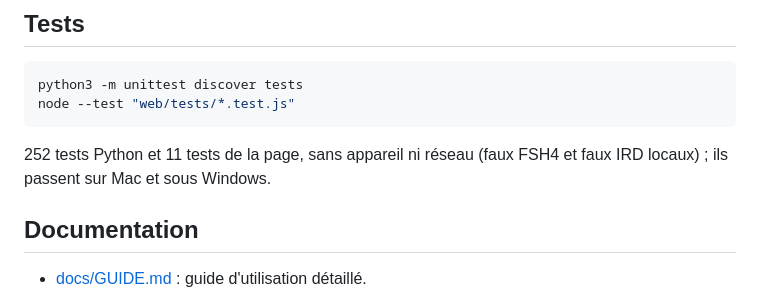
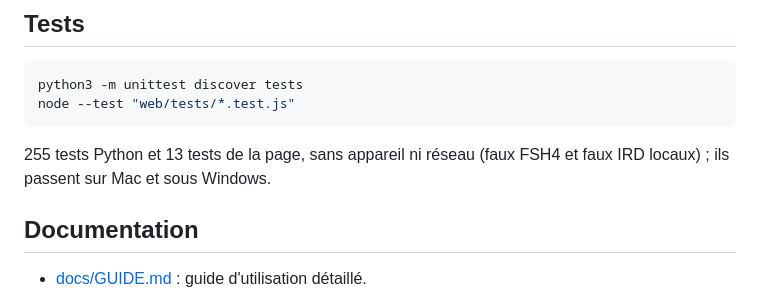
Before and after one commit to maximvs101/sat-monitoring-public, a Markdown page: README.md, the part around the change. Rendered like a GitHub page.

````diff
--- a/README.md
+++ b/README.md
@@ -56,7 +56,7 @@ python3 -m unittest discover tests
 node --test "web/tests/*.test.js"
 ```
 
-252 tests Python et 11 tests de la page, sans appareil ni réseau (faux FSH4 et faux IRD locaux) ; ils passent sur Mac et sous Windows.
+255 tests Python et 13 tests de la page, sans appareil ni réseau (faux FSH4 et faux IRD locaux) ; ils passent sur Mac et sous Windows.
 
 ## Documentation
 
````
Also changed, not shown: docs/HISTORIQUE.md (+12 -7 lines).
